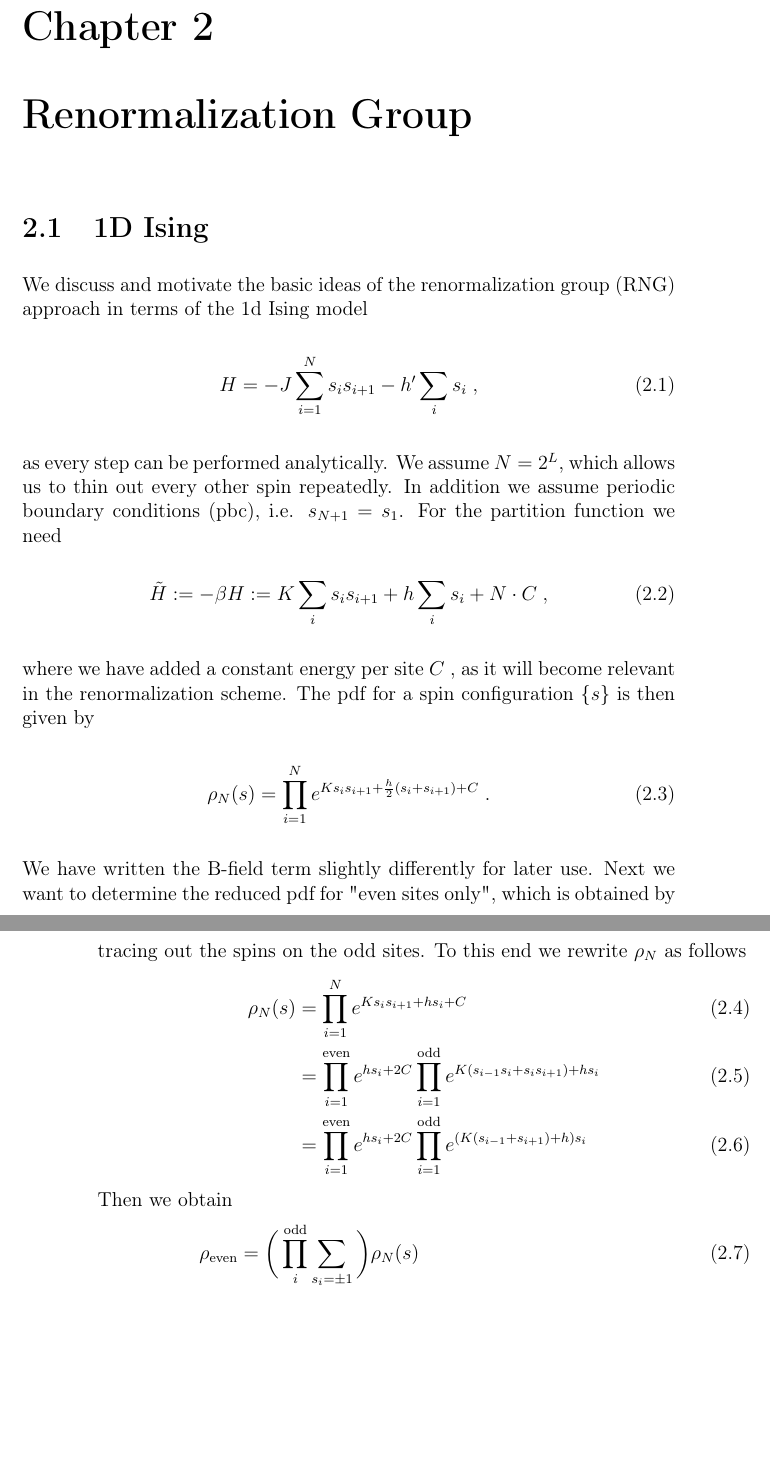
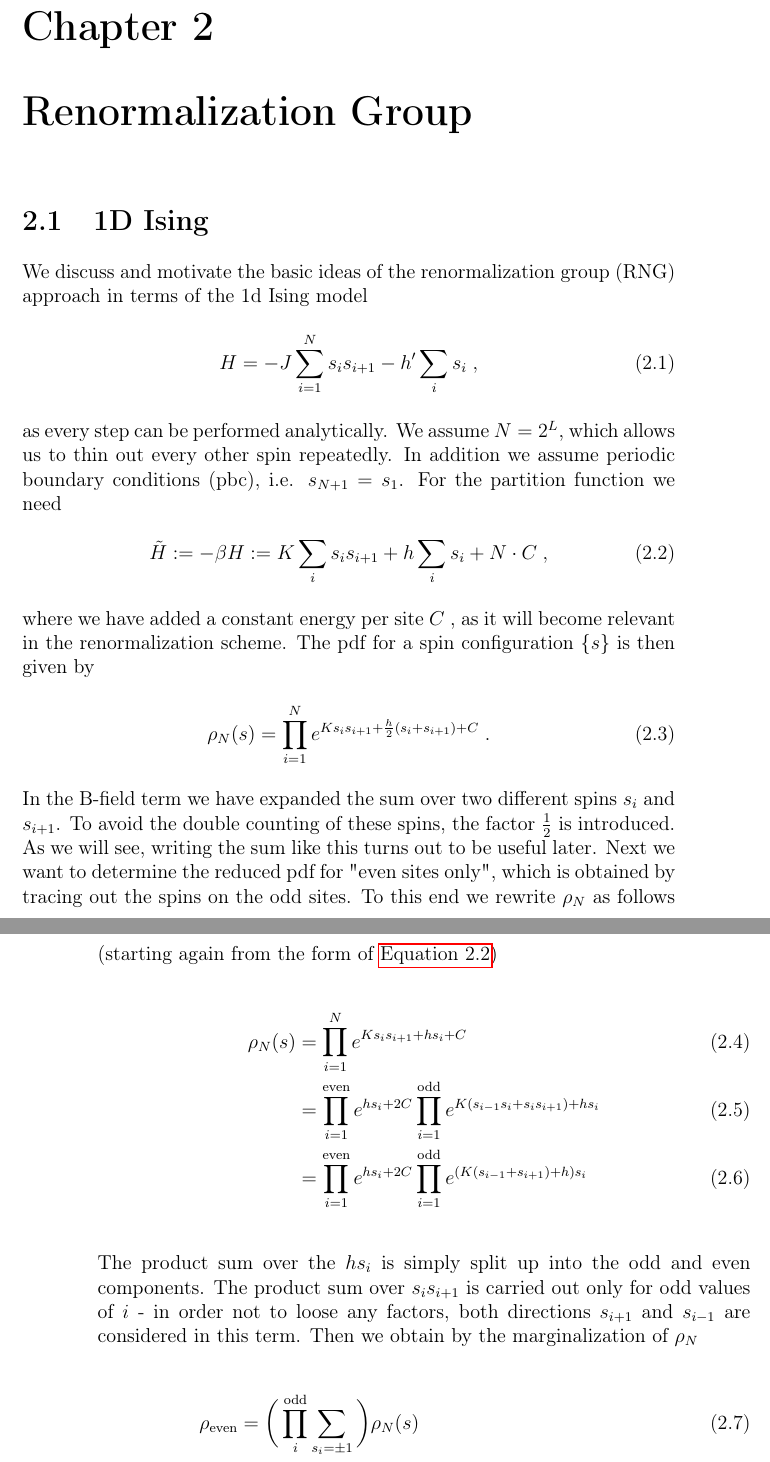
Before and after one commit to 01stamat/advanced_statphys, a LaTeX thesis (AdvStatphys_main.tex, which reads TexFiles/statphys_RNG.tex): two parts of pages 48 and 49 of 163, joined at a grey line, cut so that both start at the same text, the shorter picture padded with empty space. Compiled offline with pdfLaTeX.

Commit message:
finished reading 1d ising RNG, added some comments

```diff
--- a/TexFiles/statphys_RNG.tex
+++ b/TexFiles/statphys_RNG.tex
@@ -15,7 +17,7 @@ as every step can be performed analytically.
 We assume $N=2^{L}$, which allows us to
 thin out every other spin repeatedly. In addition we assume periodic boundary conditions (pbc), i.e. $s_{N+1}=s_{1}$.
 For the partition function we need
-\begin{align}\label{eq:}
+\begin{align}\label{eq:rng_ising_1d_hamiltonian}
 \tilde H := - \beta H &:=
 K\sum_{i} s_{i}s_{i+1} +
 h\sum_{i} s_{i} + N \cdot C\;,
@@ -27,8 +29,8 @@ The pdf for a spin configuration $\{s\}$ is then given by
 \prod_{i=1}^{N}
 e^{K s_{i}s_{i+1} + \frac{h}{2} (s_{i}+s_{i+1}) + C}\;.
 \end{align}
-We have written the B-field term slightly differently for later use.
-Next we want to determine the reduced pdf for "even sites only", which is obtained by   tracing out the  spins on the odd sites. To this end we rewrite $\rho_{N}$ as follows
+In the B-field term we have expanded the sum over two different spins $s_i$ and $s_{i+1}$. To avoid the double counting of these spins, the factor $\frac{1}{2}$ is introduced. As we will see, writing the sum like this turns out to be useful later.
+Next we want to determine the reduced pdf for "even sites only", which is obtained by   tracing out the  spins on the odd sites. To this end we rewrite $\rho_{N}$ as follows (starting again from the form of \autoref{eq:rng_ising_1d_hamiltonian})
 \begin{align}
 \rho_{N}(s) &=\prod_{i=1}^{N} e^{K s_{i}s_{i+1} + hs_{i} + C}\\
 &=\prod_{i=1}^\text{even} e^{hs_{i} + 2C}
@@ -38,7 +40,8 @@ Next we want to determine the reduced pdf for "even sites only", which is obtain
 \prod_{i=1}^\text{odd} e^{\qty(K \qty(s_{i-1} + s_{i+1}) + h) s_{i} }
 \end{align}
 %
-Then we obtain
+The product sum over the $hs_i$ is simply split up into the odd and even components. The product sum over $s_is_{i+1}$ is carried out only for odd values of $i$ - in order not to loose any factors, both directions $s_{i+1}$ and $s_{i-1}$ are considered in this term.
+Then we obtain by the marginalization of $\rho_N$
 \begin{align}\label{eq:RNG:Z2}
 \rho_\text{even} &=
 \bigg( \prod_{i}^\text{odd}\sum_{s_{i}=\pm 1}
```
Also changed, not shown: AdvStatphys_main.pdf, TexFiles/statphys_RNG.tex (15 more changed lines).
